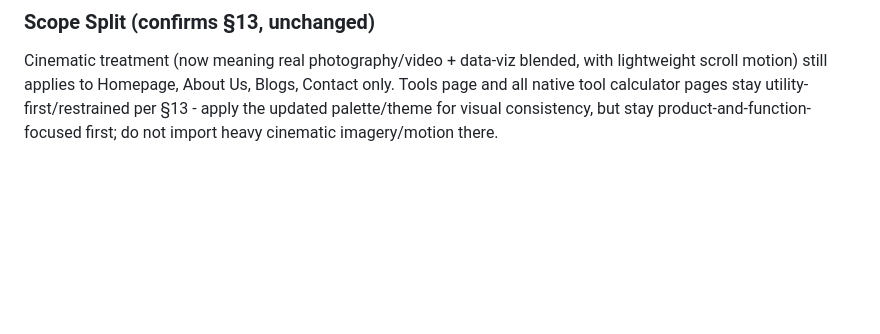
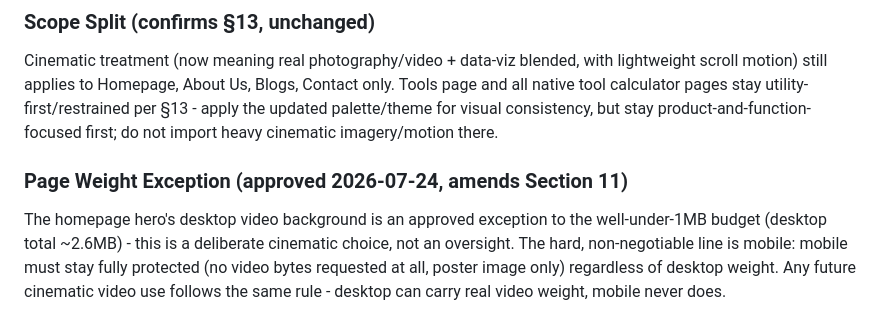
Before and after one commit to MoneyMattersTools/moneymatters., a Markdown page: DESIGN_SPEC.md, the part around the change. Rendered like a GitHub page; blank space fills up the shorter version.

Commit message:
Approve desktop hero-video weight exception, mobile protection remains hard line

```diff
--- a/DESIGN_SPEC.md
+++ b/DESIGN_SPEC.md
@@ -118,3 +118,6 @@ Reviewed Ethan's actual favorited references directly (runway.com, hasko.com, ol
 ### Scope Split (confirms §13, unchanged)
 Cinematic treatment (now meaning real photography/video + data-viz blended, with lightweight scroll motion) still applies to Homepage, About Us, Blogs, Contact only.
 Tools page and all native tool calculator pages stay utility-first/restrained per §13 - apply the updated palette/theme for visual consistency, but stay product-and-function-focused first; do not import heavy cinematic imagery/motion there.
+
+### Page Weight Exception (approved 2026-07-24, amends Section 11)
+The homepage hero's desktop video background is an approved exception to the well-under-1MB budget (desktop total ~2.6MB) - this is a deliberate cinematic choice, not an oversight. The hard, non-negotiable line is mobile: mobile must stay fully protected (no video bytes requested at all, poster image only) regardless of desktop weight. Any future cinematic video use follows the same rule - desktop can carry real video weight, mobile never does.
```
